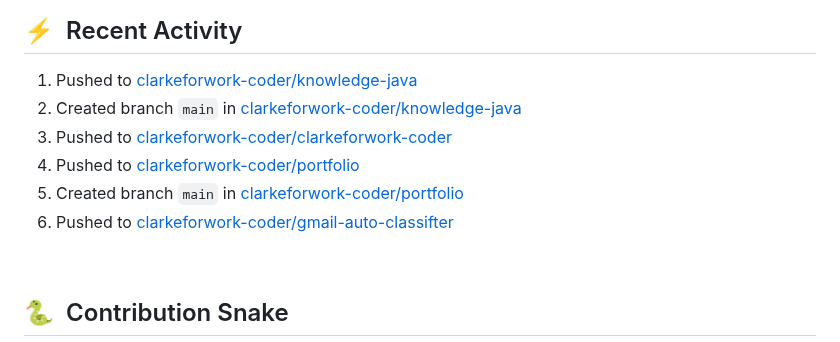
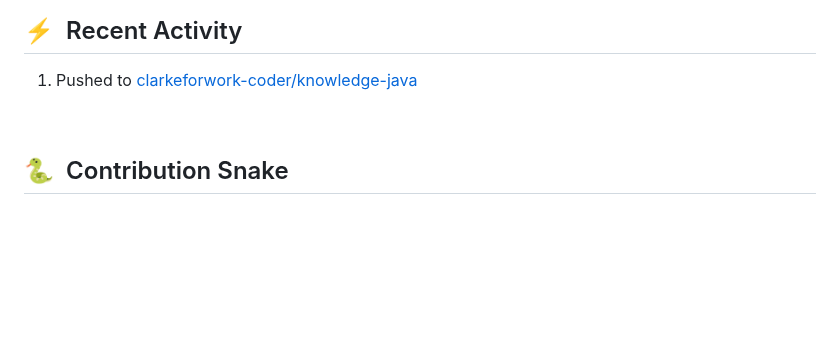
Before and after one commit to clarkeforwork-coder/clarkeforwork-coder, a Markdown page: README.md, the part around the change. Drawn GitHub-style; blank space fills up the shorter version.

Commit message:
chore: update recent activity

```diff
--- a/README.md
+++ b/README.md
@@ -65,11 +65,6 @@ HTML         1 hr 44 mins          █▒░░░░░░░░░░░░░
 
 <!--START_SECTION:activity-->
 1. Pushed to [clarkeforwork-coder/knowledge-java](https://github.com/clarkeforwork-coder/knowledge-java)
-2. Created branch `main` in [clarkeforwork-coder/knowledge-java](https://github.com/clarkeforwork-coder/knowledge-java)
-3. Pushed to [clarkeforwork-coder/clarkeforwork-coder](https://github.com/clarkeforwork-coder/clarkeforwork-coder)
-4. Pushed to [clarkeforwork-coder/portfolio](https://github.com/clarkeforwork-coder/portfolio)
-5. Created branch `main` in [clarkeforwork-coder/portfolio](https://github.com/clarkeforwork-coder/portfolio)
-6. Pushed to [clarkeforwork-coder/gmail-auto-classifter](https://github.com/clarkeforwork-coder/gmail-auto-classifter)
 <!--END_SECTION:activity-->
 
 &nbsp;
```
